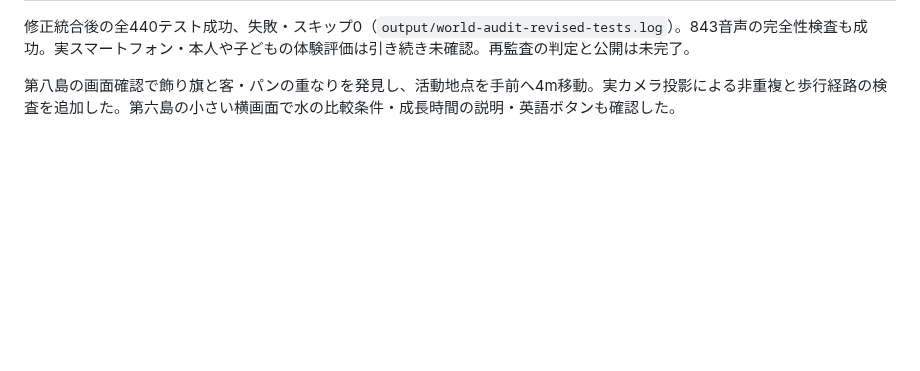
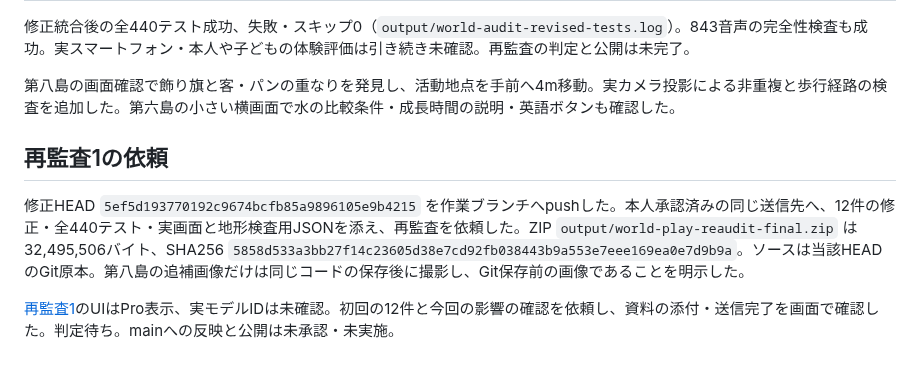
Before and after one commit to futsalife24-bot/Ichi-game, a Markdown page: docs/world-play-restoration.md, the part around the change. Drawn GitHub-style; blank space fills up the shorter version.

Commit message:
再監査資料と実画面の確認結果を記録する

```diff
--- a/docs/world-play-restoration.md
+++ b/docs/world-play-restoration.md
@@ -82,3 +82,10 @@ GitHub: https://github.com/futsalife24-bot/Ichi-game
 修正統合後の全440テスト成功、失敗・スキップ0（`output/world-audit-revised-tests.log`）。843音声の完全性検査も成功。実スマートフォン・本人や子どもの体験評価は引き続き未確認。再監査の判定と公開は未完了。
 
 第八島の画面確認で飾り旗と客・パンの重なりを発見し、活動地点を手前へ4m移動。実カメラ投影による非重複と歩行経路の検査を追加した。第六島の小さい横画面で水の比較条件・成長時間の説明・英語ボタンも確認した。
+
+
+## 再監査1の依頼
+
+修正HEAD `5ef5d193770192c9674bcfb85a9896105e9b4215` を作業ブランチへpushした。本人承認済みの同じ送信先へ、12件の修正・全440テスト・実画面と地形検査用JSONを添え、再監査を依頼した。ZIP `output/world-play-reaudit-final.zip` は32,495,506バイト、SHA256 `5858d533a3bb27f14c23605d38e7cd92fb038443b9a553e7eee169ea0e7d9b9a`。ソースは当該HEADのGit原本。第八島の追補画像だけは同じコードの保存後に撮影し、Git保存前の画像であることを明示した。
+
+[再監査1](https://chatgpt.com/c/6ad4ad3c-f338-83ec-8797-7cd83cd7c77b)のUIはPro表示、実モデルIDは未確認。初回の12件と今回の影響の確認を依頼し、資料の添付・送信完了を画面で確認した。判定待ち。mainへの反映と公開は未承認・未実施。
```
Also changed, not shown: PROJECT.md (+1 -1 lines), docs/world-play-proof/eighth-reference.png (added), 1 other file.
